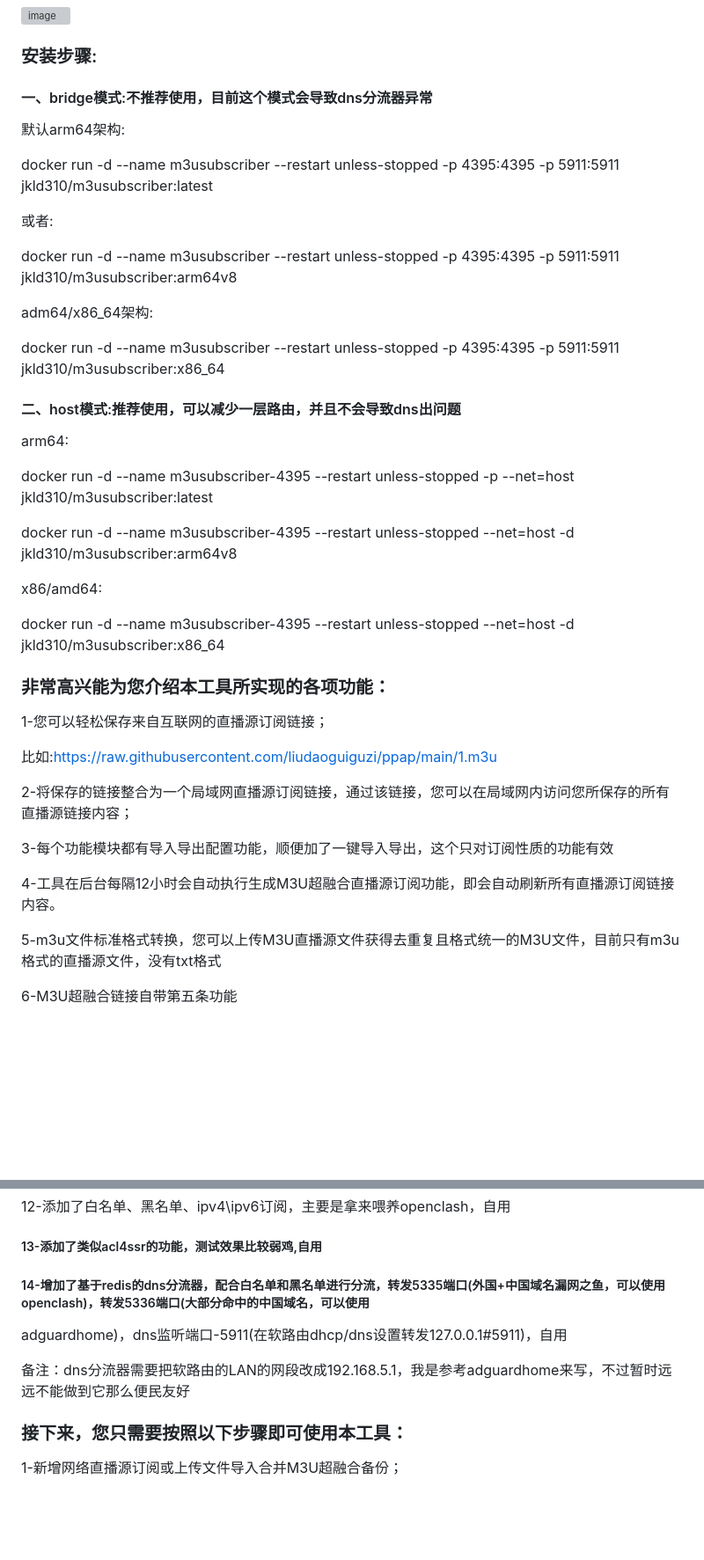
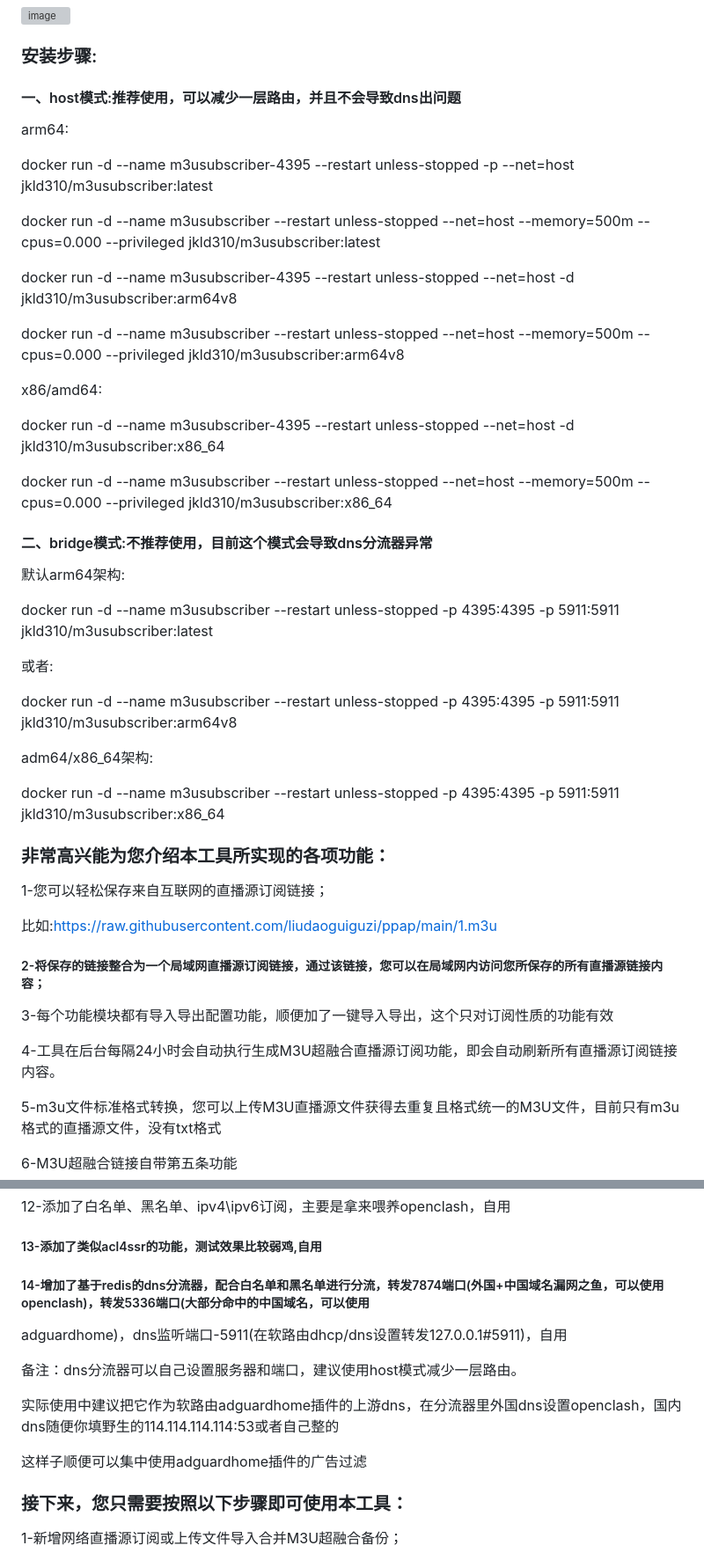
Before and after one commit to welcomefrank/m3u_subscriber, a Markdown page: README.md, 2 parts joined by grey strips. Shown: that part at 88% size. GitHub-like rendering; blank space fills up the shorter version; grey boxes are pictures that could not be loaded.

```diff
--- a/README.md
+++ b/README.md
@@ -8,7 +8,25 @@
 
 ### 安装步骤:
 
-#### 一、bridge模式:不推荐使用，目前这个模式会导致dns分流器异常
+#### 一、host模式:推荐使用，可以减少一层路由，并且不会导致dns出问题
+
+arm64:
+
+docker run -d --name m3usubscriber-4395 --restart unless-stopped -p --net=host  jkld310/m3usubscriber:latest
+
+docker run -d --name m3usubscriber --restart unless-stopped --net=host --memory=500m --cpus=0.000 --privileged jkld310/m3usubscriber:latest
+
+docker run -d --name m3usubscriber-4395 --restart unless-stopped --net=host -d jkld310/m3usubscriber:arm64v8
+
+docker run -d --name m3usubscriber --restart unless-stopped --net=host --memory=500m --cpus=0.000 --privileged jkld310/m3usubscriber:arm64v8
+
+x86/amd64:
+
+docker run -d --name m3usubscriber-4395 --restart unless-stopped --net=host -d jkld310/m3usubscriber:x86_64
+
+docker run -d --name m3usubscriber --restart unless-stopped --net=host --memory=500m --cpus=0.000 --privileged jkld310/m3usubscriber:x86_64
+
+#### 二、bridge模式:不推荐使用，目前这个模式会导致dns分流器异常
 
 默认arm64架构:
 
@@ -22,29 +40,17 @@ adm64/x86_64架构:
 
 docker run -d --name m3usubscriber --restart unless-stopped -p 4395:4395 -p 5911:5911  jkld310/m3usubscriber:x86_64
 
-#### 二、host模式:推荐使用，可以减少一层路由，并且不会导致dns出问题
-
-arm64:
-
-docker run -d --name m3usubscriber-4395 --restart unless-stopped -p --net=host  jkld310/m3usubscriber:latest
-
-docker run -d --name m3usubscriber-4395 --restart unless-stopped --net=host -d jkld310/m3usubscriber:arm64v8
-
-x86/amd64:
-
-docker run -d --name m3usubscriber-4395 --restart unless-stopped --net=host -d jkld310/m3usubscriber:x86_64
-
 ### 非常高兴能为您介绍本工具所实现的各项功能：
 
 1-您可以轻松保存来自互联网的直播源订阅链接；
 
 比如:https://raw.githubusercontent.com/liudaoguiguzi/ppap/main/1.m3u
 
-2-将保存的链接整合为一个局域网直播源订阅链接，通过该链接，您可以在局域网内访问您所保存的所有直播源链接内容；
+##### 2-将保存的链接整合为一个局域网直播源订阅链接，通过该链接，您可以在局域网内访问您所保存的所有直播源链接内容；
 
 3-每个功能模块都有导入导出配置功能，顺便加了一键导入导出，这个只对订阅性质的功能有效
 
-4-工具在后台每隔12小时会自动执行生成M3U超融合直播源订阅功能，即会自动刷新所有直播源订阅链接内容。
+4-工具在后台每隔24小时会自动执行生成M3U超融合直播源订阅功能，即会自动刷新所有直播源订阅链接内容。
 
 5-m3u文件标准格式转换，您可以上传M3U直播源文件获得去重复且格式统一的M3U文件，目前只有m3u格式的直播源文件，没有txt格式
 
@@ -66,11 +72,15 @@ docker run -d --name m3usubscriber-4395 --restart unless-stopped --net=host -d j
 
 ##### 13-添加了类似acl4ssr的功能，测试效果比较弱鸡,自用
 
-##### 14-增加了基于redis的dns分流器，配合白名单和黑名单进行分流，转发5335端口(外国+中国域名漏网之鱼，可以使用openclash)，转发5336端口(大部分命中的中国域名，可以使用
+##### 14-增加了基于redis的dns分流器，配合白名单和黑名单进行分流，转发7874端口(外国+中国域名漏网之鱼，可以使用openclash)，转发5336端口(大部分命中的中国域名，可以使用
 
 adguardhome)，dns监听端口-5911(在软路由dhcp/dns设置转发127.0.0.1#5911)，自用
 
-备注：dns分流器需要把软路由的LAN的网段改成192.168.5.1，我是参考adguardhome来写，不过暂时远远不能做到它那么便民友好
+备注：dns分流器可以自己设置服务器和端口，建议使用host模式减少一层路由。
+
+实际使用中建议把它作为软路由adguardhome插件的上游dns，在分流器里外国dns设置openclash，国内dns随便你填野生的114.114.114.114:53或者自己整的
+
+这样子顺便可以集中使用adguardhome插件的广告过滤
 
 ### 接下来，您只需要按照以下步骤即可使用本工具：
 
```
